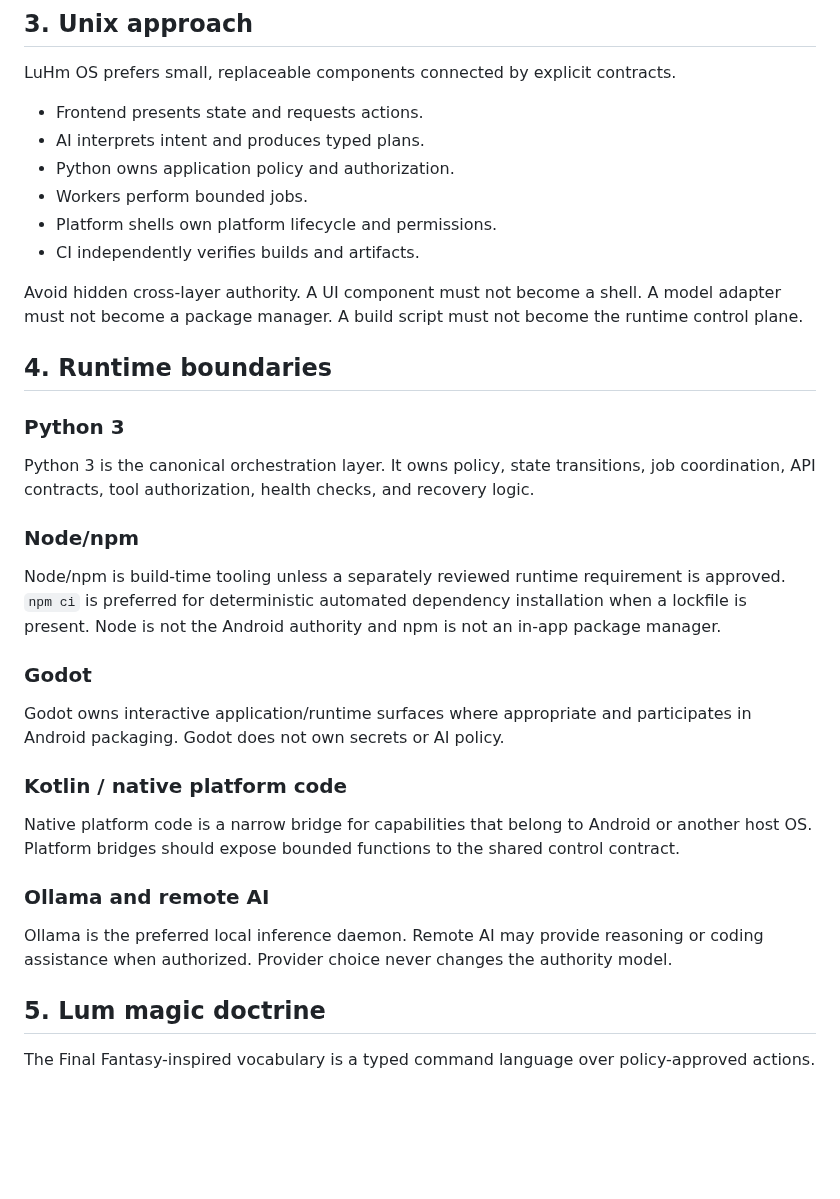
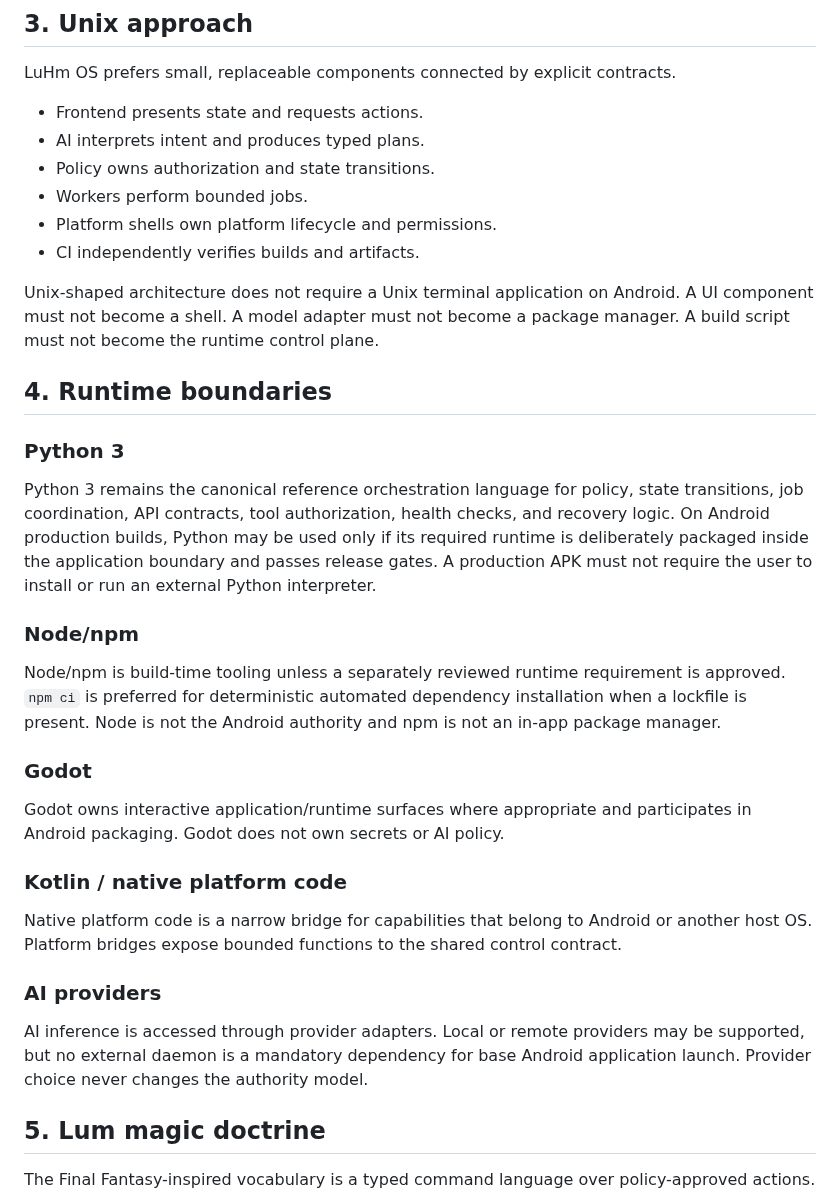
Before and after one commit to eggie-admin/hydra-shell-android, a Markdown page: docs/LUHMOS_CANONICAL_DOCTRINE.md, the part around one of its changes. GitHub-like rendering; blank space fills up the shorter version.

```diff
--- a/docs/LUHMOS_CANONICAL_DOCTRINE.md
+++ b/docs/LUHMOS_CANONICAL_DOCTRINE.md
@@ -62,18 +62,18 @@ LuHm OS prefers small, replaceable components connected by explicit contracts.
 
 - Frontend presents state and requests actions.
 - AI interprets intent and produces typed plans.
-- Python owns application policy and authorization.
+- Policy owns authorization and state transitions.
 - Workers perform bounded jobs.
 - Platform shells own platform lifecycle and permissions.
 - CI independently verifies builds and artifacts.
 
-Avoid hidden cross-layer authority. A UI component must not become a shell. A model adapter must not become a package manager. A build script must not become the runtime control plane.
+Unix-shaped architecture does not require a Unix terminal application on Android. A UI component must not become a shell. A model adapter must not become a package manager. A build script must not become the runtime control plane.
 
 ## 4. Runtime boundaries
 
 ### Python 3
 
-Python 3 is the canonical orchestration layer. It owns policy, state transitions, job coordination, API contracts, tool authorization, health checks, and recovery logic.
+Python 3 remains the canonical reference orchestration language for policy, state transitions, job coordination, API contracts, tool authorization, health checks, and recovery logic. On Android production builds, Python may be used only if its required runtime is deliberately packaged inside the application boundary and passes release gates. A production APK must not require the user to install or run an external Python interpreter.
 
 ### Node/npm
 
@@ -85,11 +85,11 @@ Godot owns interactive application/runtime surfaces where appropriate and partic
 
 ### Kotlin / native platform code
 
-Native platform code is a narrow bridge for capabilities that belong to Android or another host OS. Platform bridges should expose bounded functions to the shared control contract.
+Native platform code is a narrow bridge for capabilities that belong to Android or another host OS. Platform bridges expose bounded functions to the shared control contract.
 
-### Ollama and remote AI
+### AI providers
 
-Ollama is the preferred local inference daemon. Remote AI may provide reasoning or coding assistance when authorized. Provider choice never changes the authority model.
+AI inference is accessed through provider adapters. Local or remote providers may be supported, but no external daemon is a mandatory dependency for base Android application launch. Provider choice never changes the authority model.
 
 ## 5. Lum magic doctrine
 
```
Also changed, not shown: other parts of docs/LUHMOS_CANONICAL_DOCTRINE.md (+28 -10 lines).
